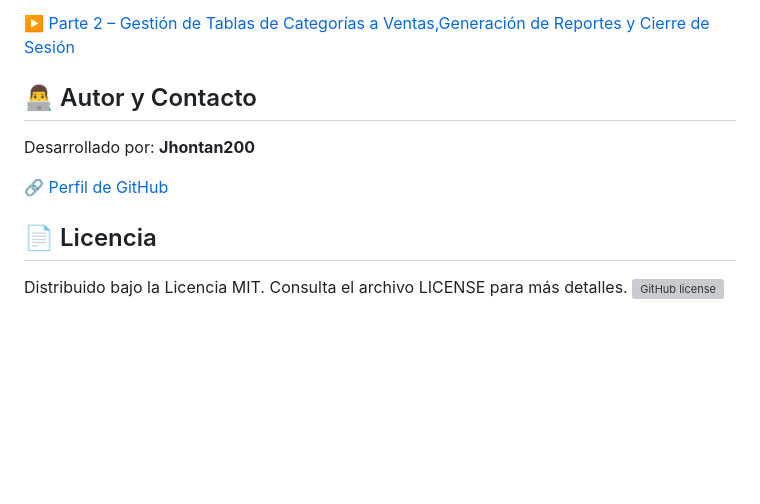
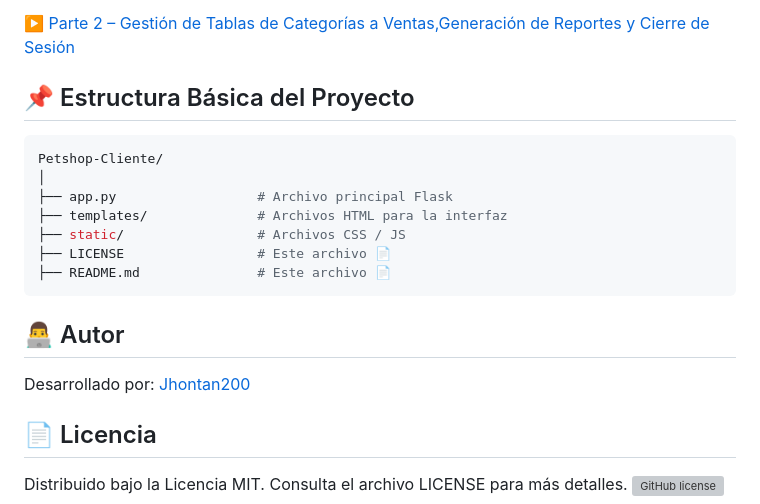
Before and after one commit to Jhontan200/Petshop-Modo-Administrador, a Markdown page: README.md, the part around one of its changes. GitHub-like rendering; blank space fills up the shorter version; grey boxes are pictures that could not be loaded.

````diff
--- a/README.md
+++ b/README.md
@@ -96,11 +96,22 @@ Para comprender mejor el funcionamiento de la aplicación, puedes revisar las si
 
 
 
-## 👨‍💻 Autor y Contacto
+## 📌 Estructura Básica del Proyecto
 
-Desarrollado por: **Jhontan200**
+```bash
+Petshop-Cliente/
+│
+├── app.py                  # Archivo principal Flask
+├── templates/              # Archivos HTML para la interfaz
+├── static/                 # Archivos CSS / JS
+├── LICENSE                 # Este archivo 📄
+├── README.md               # Este archivo 📄
+```
 
-[🔗 Perfil de GitHub](https://github.com/Jhontan200)
+## 👨‍💻 Autor
+
+Desarrollado por: [Jhontan200](https://github.com/Jhontan200)
+
 
 ## 📄 Licencia
 Distribuido bajo la Licencia MIT. Consulta el archivo LICENSE para más detalles.
````
Also changed, not shown: other parts of README.md (+12 -12 lines).
